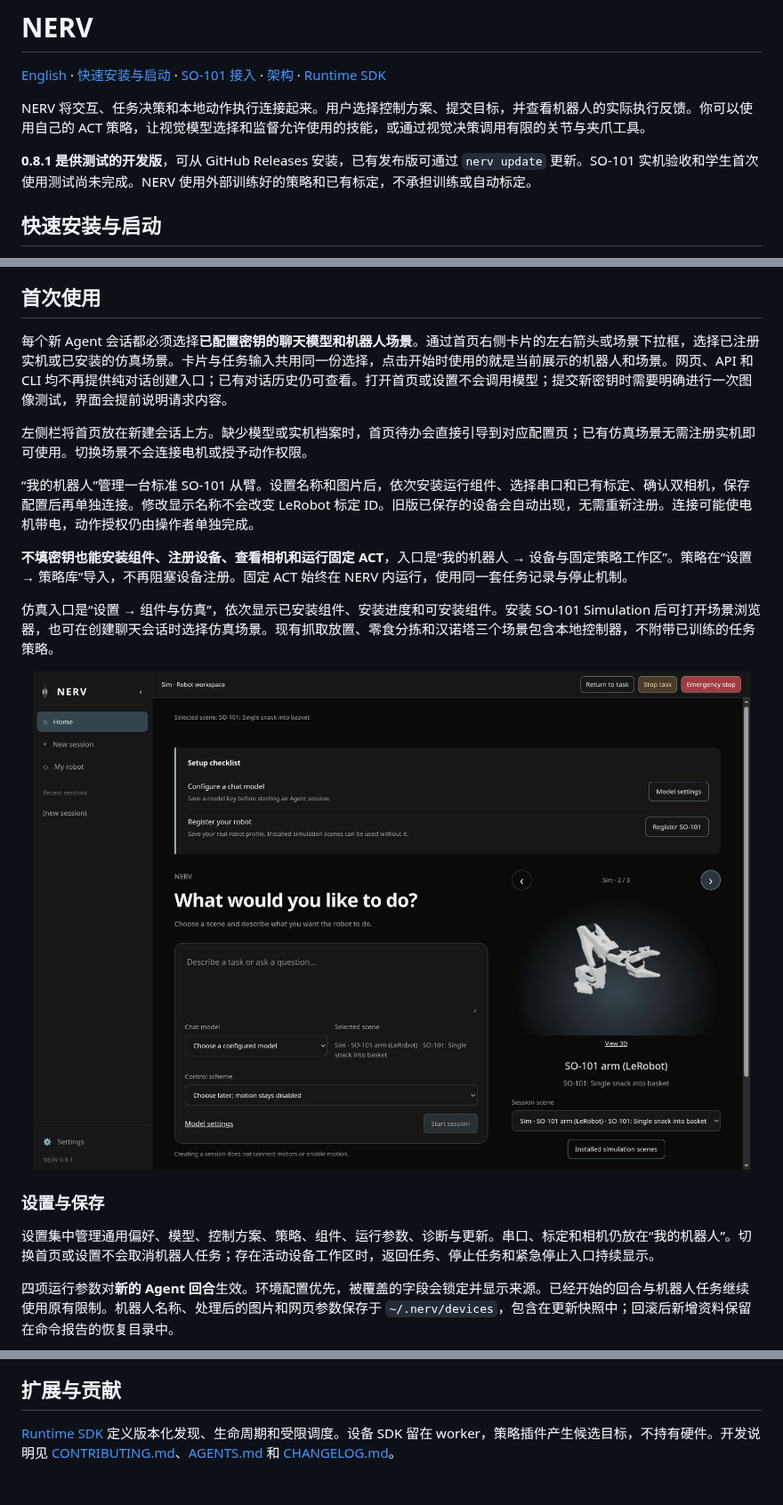
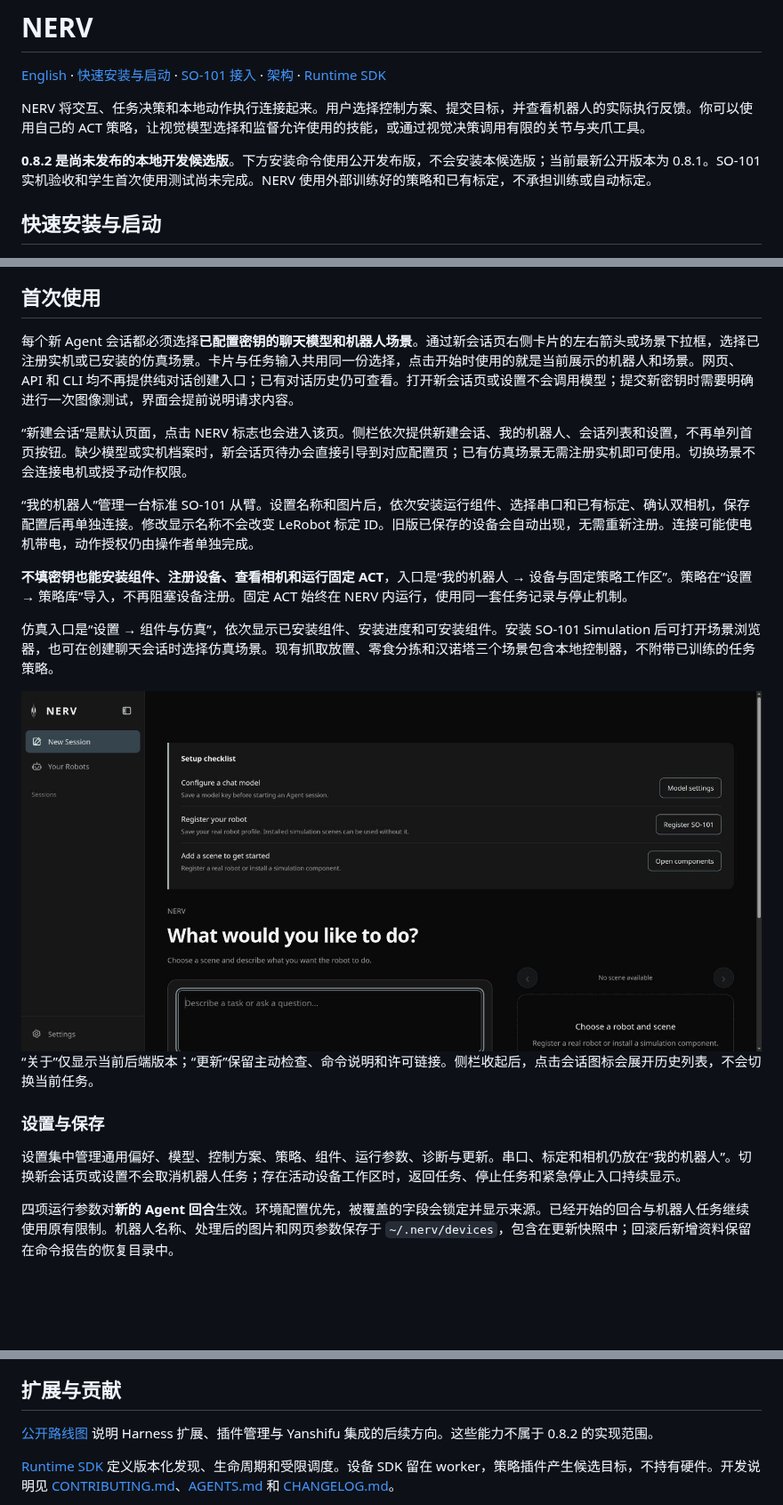
Before and after one commit to Yanshi-Robotics/nerv, a Markdown page: i18n/zh/README.md, 3 parts joined by grey strips. Shown at 89% size. GitHub-like rendering; pictures changed too: assets/readme/images/new-session-0.8.2.png (added); blank space fills up the shorter version.

```diff
--- a/i18n/zh/README.md
+++ b/i18n/zh/README.md
@@ -4,7 +4,7 @@
 
 NERV 将交互、任务决策和本地动作执行连接起来。用户选择控制方案、提交目标，并查看机器人的实际执行反馈。你可以使用自己的 ACT 策略，让视觉模型选择和监督允许使用的技能，或通过视觉决策调用有限的关节与夹爪工具。
 
-**0.8.1 是供测试的开发版**，可从 GitHub Releases 安装，已有发布版可通过 `nerv update` 更新。SO-101 实机验收和学生首次使用测试尚未完成。NERV 使用外部训练好的策略和已有标定，不承担训练或自动标定。
+**0.8.2 是尚未发布的本地开发候选版**。下方安装命令使用公开发布版，不会安装本候选版；当前最新公开版本为 0.8.1。SO-101 实机验收和学生首次使用测试尚未完成。NERV 使用外部训练好的策略和已有标定，不承担训练或自动标定。
 
 ## 快速安装与启动
 
@@ -48,9 +48,9 @@ nerv doctor
 
 ## 首次使用
 
-每个新 Agent 会话都必须选择**已配置密钥的聊天模型和机器人场景**。通过首页右侧卡片的左右箭头或场景下拉框，选择已注册实机或已安装的仿真场景。卡片与任务输入共用同一份选择，点击开始时使用的就是当前展示的机器人和场景。网页、API 和 CLI 均不再提供纯对话创建入口；已有对话历史仍可查看。打开首页或设置不会调用模型；提交新密钥时需要明确进行一次图像测试，界面会提前说明请求内容。
+每个新 Agent 会话都必须选择**已配置密钥的聊天模型和机器人场景**。通过新会话页右侧卡片的左右箭头或场景下拉框，选择已注册实机或已安装的仿真场景。卡片与任务输入共用同一份选择，点击开始时使用的就是当前展示的机器人和场景。网页、API 和 CLI 均不再提供纯对话创建入口；已有对话历史仍可查看。打开新会话页或设置不会调用模型；提交新密钥时需要明确进行一次图像测试，界面会提前说明请求内容。
 
-左侧栏将首页放在新建会话上方。缺少模型或实机档案时，首页待办会直接引导到对应配置页；已有仿真场景无需注册实机即可使用。切换场景不会连接电机或授予动作权限。
+“新建会话”是默认页面，点击 NERV 标志也会进入该页。侧栏依次提供新建会话、我的机器人、会话列表和设置，不再单列首页按钮。缺少模型或实机档案时，新会话页待办会直接引导到对应配置页；已有仿真场景无需注册实机即可使用。切换场景不会连接电机或授予动作权限。
 
 “我的机器人”管理一台标准 SO-101 从臂。设置名称和图片后，依次安装运行组件、选择串口和已有标定、确认双相机，保存配置后再单独连接。修改显示名称不会改变 LeRobot 标定 ID。旧版已保存的设备会自动出现，无需重新注册。连接可能使电机带电，动作授权仍由操作者单独完成。
 
@@ -58,11 +58,13 @@ nerv doctor
 
 仿真入口是“设置 → 组件与仿真”，依次显示已安装组件、安装进度和可安装组件。安装 SO-101 Simulation 后可打开场景浏览器，也可在创建聊天会话时选择仿真场景。现有抓取放置、零食分拣和汉诺塔三个场景包含本地控制器，不附带已训练的任务策略。
 
-<div align="center"><img src="../../assets/readme/images/home-0.8.1.png" alt="NERV 首页包含场景切换、配置待办和 SO-101 预览" width="960"></div>
+<div align="center"><img src="../../assets/readme/images/new-session-0.8.2.png" alt="NERV 0.8.2 新会话页与统一侧栏、配置待办" width="960"></div>
+
+“关于”仅显示当前后端版本；“更新”保留主动检查、命令说明和许可链接。侧栏收起后，点击会话图标会展开历史列表，不会切换当前任务。
 
 ### 设置与保存
 
-设置集中管理通用偏好、模型、控制方案、策略、组件、运行参数、诊断与更新。串口、标定和相机仍放在“我的机器人”。切换首页或设置不会取消机器人任务；存在活动设备工作区时，返回任务、停止任务和紧急停止入口持续显示。
+设置集中管理通用偏好、模型、控制方案、策略、组件、运行参数、诊断与更新。串口、标定和相机仍放在“我的机器人”。切换新会话页或设置不会取消机器人任务；存在活动设备工作区时，返回任务、停止任务和紧急停止入口持续显示。
 
 四项运行参数对**新的 Agent 回合**生效。环境配置优先，被覆盖的字段会锁定并显示来源。已经开始的回合与机器人任务继续使用原有限制。机器人名称、处理后的图片和网页参数保存于 `~/.nerv/devices`，包含在更新快照中；回滚后新增资料保留在命令报告的恢复目录中。
 
@@ -183,6 +185,8 @@ nerv rollback
 
 ## 扩展与贡献
 
+[公开路线图](ROADMAP.md) 说明 Harness 扩展、插件管理与 Yanshifu 集成的后续方向。这些能力不属于 0.8.2 的实现范围。
+
 [Runtime SDK](../../packages/nerv-runtime-sdk/README.md) 定义版本化发现、生命周期和受限调度。设备 SDK 留在 worker，策略插件产生候选目标，不持有硬件。开发说明见 [CONTRIBUTING.md](../../CONTRIBUTING.md)、[AGENTS.md](../../AGENTS.md) 和 [CHANGELOG.md](../../CHANGELOG.md)。
 
 问题报告请提供版本与脱敏复现步骤，不附带密钥、未经检查的相机画面或私有配置归档。NERV 使用 [MIT 许可证](../../LICENSE)，SDK、模型与外部资产保留各自许可证。
```
Also changed, not shown: CHANGELOG.md (+8 -1 lines), README.md (+10 -6 lines), ROADMAP.md (added, +37 -0 lines), i18n/zh/ROADMAP.md (added, +37 -0 lines), 4 other files.
